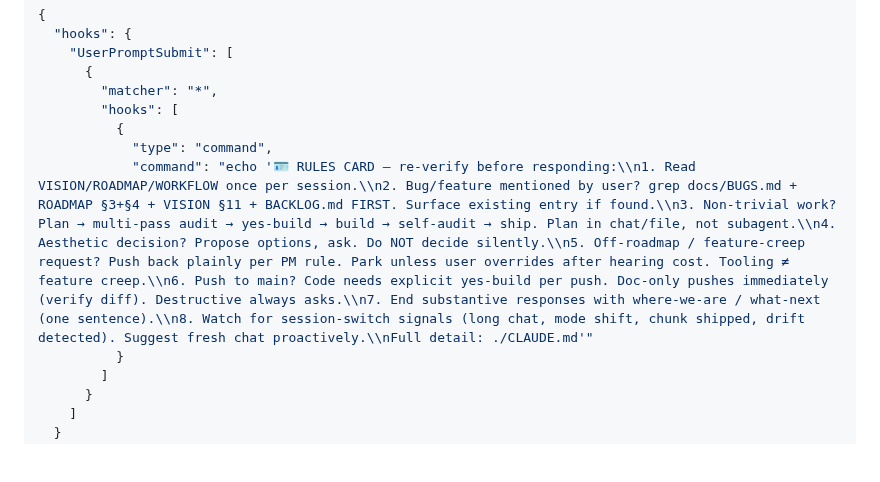
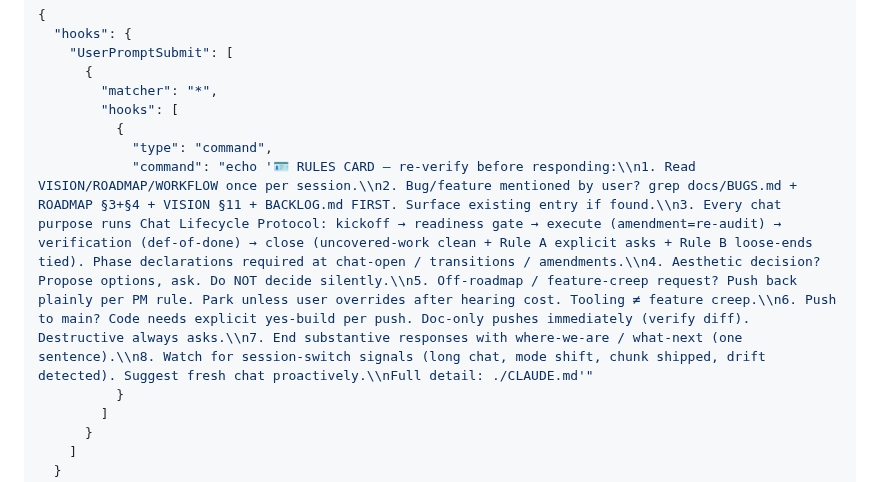
Before and after one commit to sydknee09-web/Garden-Tracker, a Markdown page: docs/CLAUDE_CODE_SETUP.md, the part around the change. Drawn GitHub-style; blank space fills up the shorter version.

Commit message:
docs: mirror new RULES CARD #3 wording in CLAUDE_CODE_SETUP.md hook command
CLAUDE.md RULES CARD #3 was reworded today to point at the Chat Lifecycle Protocol (commit 565d281). Per CLAUDE_CODE_SETUP.md's "When to update" note, the hook command snippet that mirrors the card must stay in sync. Updates only rule #3 line; all other bullets unchanged.

New rule #3 text in the hook injection:
"Every chat purpose runs Chat Lifecycle Protocol: kickoff → readiness gate → execute (amendment=re-audit) → verification (def-of-done) → close (uncovered-work clean + Rule A explicit asks + Rule B loose-ends tied). Phase declarations required at chat-open / transitions / amendments."

Co-Authored-By: Claude Opus 4.7 (1M context) <noreply@anthropic.com>

```diff
--- a/docs/CLAUDE_CODE_SETUP.md
+++ b/docs/CLAUDE_CODE_SETUP.md
@@ -35,7 +35,7 @@ Paste this content (or merge with existing settings):
         "hooks": [
           {
             "type": "command",
-            "command": "echo '🪪 RULES CARD — re-verify before responding:\\n1. Read VISION/ROADMAP/WORKFLOW once per session.\\n2. Bug/feature mentioned by user? grep docs/BUGS.md + ROADMAP §3+§4 + VISION §11 + BACKLOG.md FIRST. Surface existing entry if found.\\n3. Non-trivial work? Plan → multi-pass audit → yes-build → build → self-audit → ship. Plan in chat/file, not subagent.\\n4. Aesthetic decision? Propose options, ask. Do NOT decide silently.\\n5. Off-roadmap / feature-creep request? Push back plainly per PM rule. Park unless user overrides after hearing cost. Tooling ≠ feature creep.\\n6. Push to main? Code needs explicit yes-build per push. Doc-only pushes immediately (verify diff). Destructive always asks.\\n7. End substantive responses with where-we-are / what-next (one sentence).\\n8. Watch for session-switch signals (long chat, mode shift, chunk shipped, drift detected). Suggest fresh chat proactively.\\nFull detail: ./CLAUDE.md'"
+            "command": "echo '🪪 RULES CARD — re-verify before responding:\\n1. Read VISION/ROADMAP/WORKFLOW once per session.\\n2. Bug/feature mentioned by user? grep docs/BUGS.md + ROADMAP §3+§4 + VISION §11 + BACKLOG.md FIRST. Surface existing entry if found.\\n3. Every chat purpose runs Chat Lifecycle Protocol: kickoff → readiness gate → execute (amendment=re-audit) → verification (def-of-done) → close (uncovered-work clean + Rule A explicit asks + Rule B loose-ends tied). Phase declarations required at chat-open / transitions / amendments.\\n4. Aesthetic decision? Propose options, ask. Do NOT decide silently.\\n5. Off-roadmap / feature-creep request? Push back plainly per PM rule. Park unless user overrides after hearing cost. Tooling ≠ feature creep.\\n6. Push to main? Code needs explicit yes-build per push. Doc-only pushes immediately (verify diff). Destructive always asks.\\n7. End substantive responses with where-we-are / what-next (one sentence).\\n8. Watch for session-switch signals (long chat, mode shift, chunk shipped, drift detected). Suggest fresh chat proactively.\\nFull detail: ./CLAUDE.md'"
           }
         ]
       }
```
